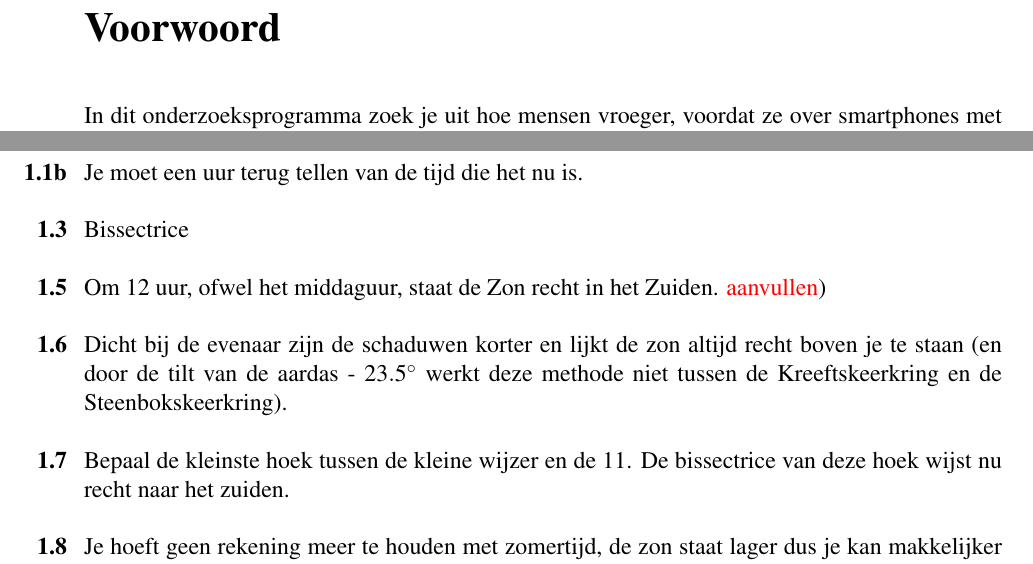
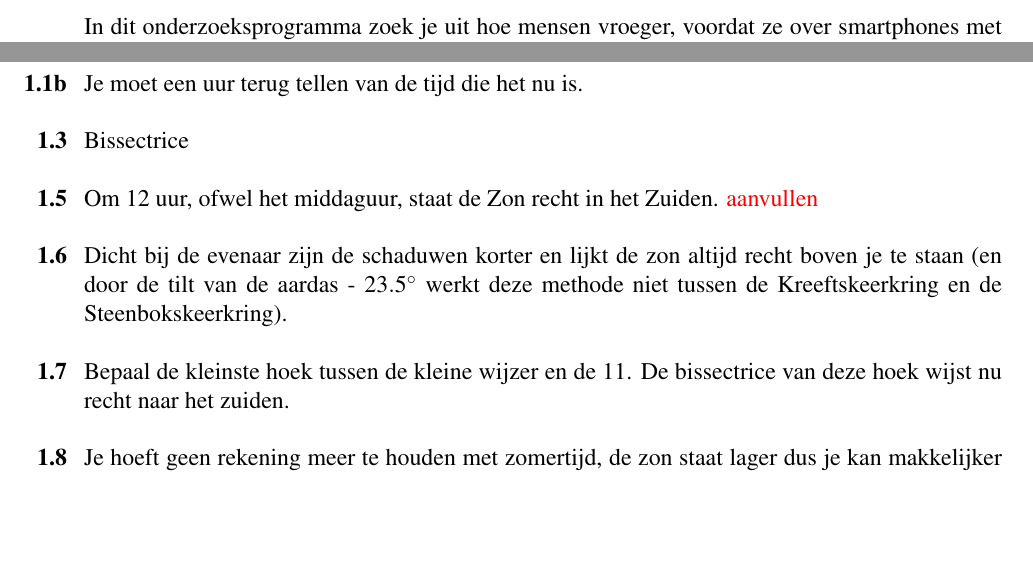
Before and after one commit to EvelineV/Vierkant-navigatie, a LaTeX thesis (programma.tex, which reads 0_voorwoord.tex): two parts of pages 4 and 21 of 22 before the commit and two parts of pages 3 and 21 of 22 after it, joined at a grey line, cut at the place of the change, the shorter picture padded with empty space. Compiled offline with pdfLaTeX; a LaTeX package or settings file that is missing is left out.

Commit message:
tex nits

```diff
--- a/0_voorwoord.tex
+++ b/0_voorwoord.tex
@@ -1,5 +1,3 @@
-\chapter*{Voorwoord}
-
 In dit onderzoeksprogramma zoek je uit hoe mensen vroeger, voordat ze over smartphones met GPS beschikten, de weg vonden. We gaan het hebben over het bepalen van het Noorden (of Zuiden), breedte- en lengtegraden. We werken met het astrolabium om de tijd te bepalen aan de hand van de sterren.
 
 Al in de Oudheid reisden handelaars de hele (bekende) wereld over met hun goederen; wat van ver komt is bijzonder en daardoor waardevol. Om op de juiste bestemming te komen is het niet praktisch om de weg uit je hoofd te leren, zeker niet als de reis maanden of jaren kan duren. De oudst gevonden kaarten komen dan ook uit de 25$^{e}$ eeuw voor het begin van onze jaartelling.
```
Also changed, not shown: 1_practicum.tex (+1 -1 lines), programma.tex (+1 -0 lines).
